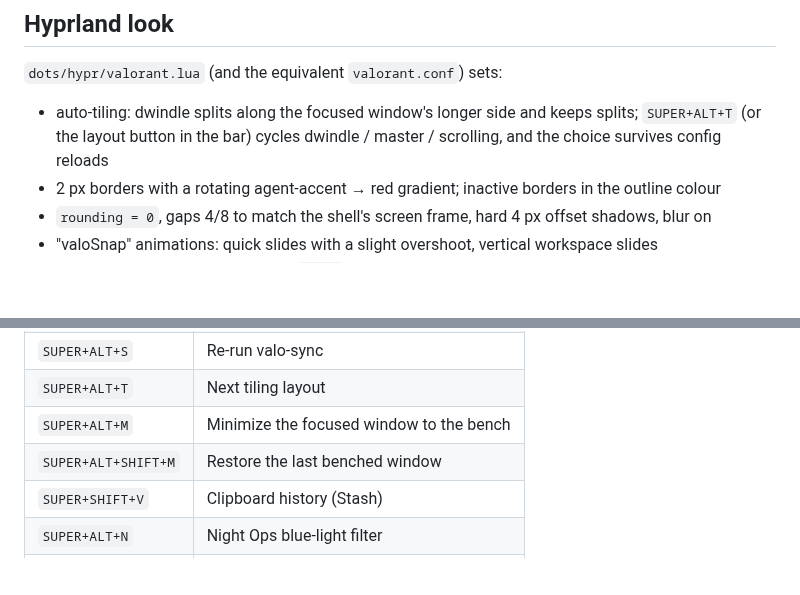
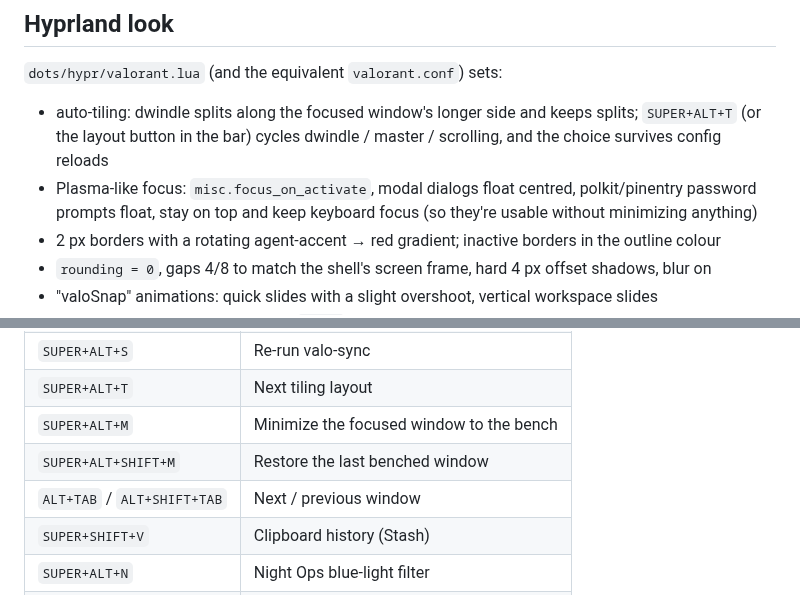
Before and after one commit to aditya36900/Valo-skin, a Markdown page: docs/DOTFILES.md, 2 parts joined by grey strips. Rendered like a GitHub page; blank space fills up the shorter version.

```diff
--- a/docs/DOTFILES.md
+++ b/docs/DOTFILES.md
@@ -41,6 +41,8 @@ only `custom_palette=false` (the default).
 - auto-tiling: dwindle splits along the focused window's longer side and keeps splits; `SUPER+ALT+T`
   (or the layout button in the bar) cycles dwindle / master / scrolling, and the choice survives
   config reloads
+- Plasma-like focus: `misc.focus_on_activate`, modal dialogs float centred, polkit/pinentry password
+  prompts float, stay on top and keep keyboard focus (so they're usable without minimizing anything)
 - 2 px borders with a rotating agent-accent → red gradient; inactive borders in the outline colour
 - `rounding = 0`, gaps 4/8 to match the shell's screen frame, hard 4 px offset shadows, blur on
 - "valoSnap" animations: quick slides with a slight overshoot, vertical workspace slides
@@ -57,6 +59,7 @@ only `custom_palette=false` (the default).
 | `SUPER+ALT+T` | Next tiling layout |
 | `SUPER+ALT+M` | Minimize the focused window to the bench |
 | `SUPER+ALT+SHIFT+M` | Restore the last benched window |
+| `ALT+TAB` / `ALT+SHIFT+TAB` | Next / previous window |
 | `SUPER+SHIFT+V` | Clipboard history (Stash) |
 | `SUPER+ALT+N` | Night Ops blue-light filter |
 | `SUPER+ALT+P` | Ring your phone (Uplink) |
```
Also changed, not shown: README.md (+2 -1 lines), docs/VALORANT.md (+14 -0 lines), docs/previews/taskbar.png (added), 9 other files.
